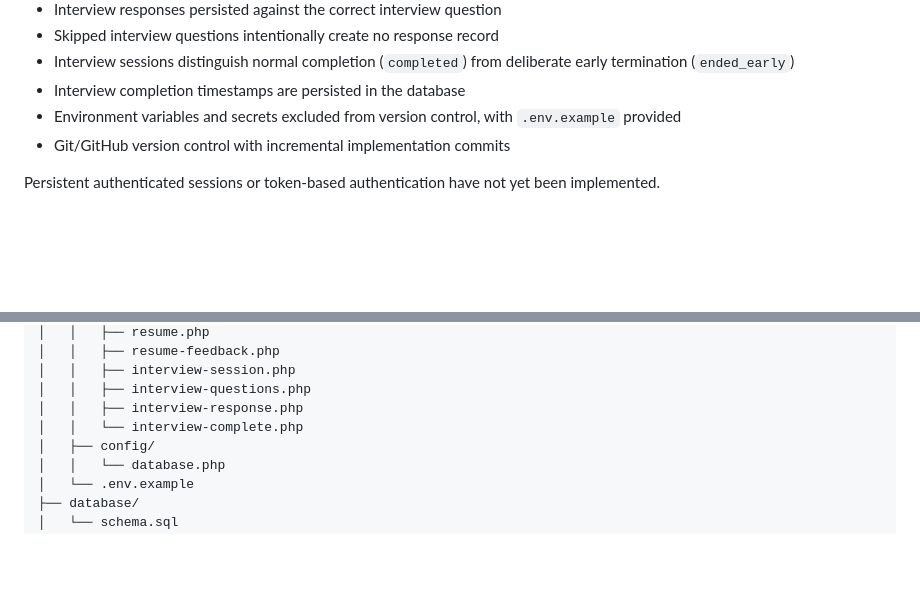
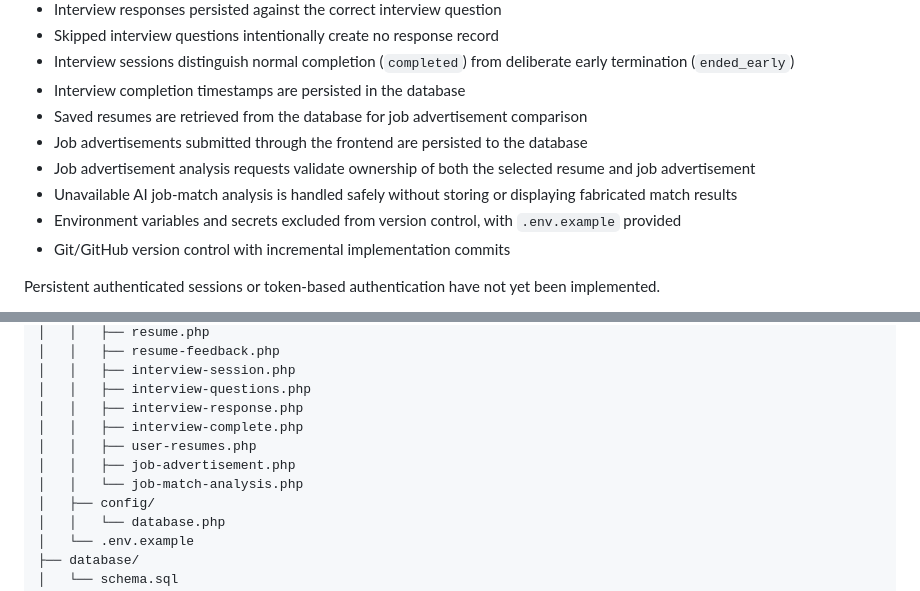
Before and after one commit to bishal-parajuli/AI-Career-Readiness-Assistant-For-International-Students-in-Australia, a Markdown page: README.md, 2 parts joined by grey strips. Rendered like a GitHub page; blank space fills up the shorter version.

Commit message:
Document job advertisement matching implementation

```diff
--- a/README.md
+++ b/README.md
@@ -48,6 +48,10 @@ The Week 5 application foundation currently includes:
 - Skipped interview questions intentionally create no response record
 - Interview sessions distinguish normal completion (`completed`) from deliberate early termination (`ended_early`)
 - Interview completion timestamps are persisted in the database
+- Saved resumes are retrieved from the database for job advertisement comparison
+- Job advertisements submitted through the frontend are persisted to the database
+- Job advertisement analysis requests validate ownership of both the selected resume and job advertisement
+- Unavailable AI job-match analysis is handled safely without storing or displaying fabricated match results
 - Environment variables and secrets excluded from version control, with `.env.example` provided
 - Git/GitHub version control with incremental implementation commits
 
@@ -106,7 +110,10 @@ See [`docs/system-architecture.md`](./docs/system-architecture.md) for the edita
 │   │   ├── interview-session.php
 │   │   ├── interview-questions.php
 │   │   ├── interview-response.php
-│   │   └── interview-complete.php
+│   │   ├── interview-complete.php
+│   │   ├── user-resumes.php
+│   │   ├── job-advertisement.php
+│   │   └── job-match-analysis.php
 │   ├── config/
 │   │   └── database.php
 │   └── .env.example
```
